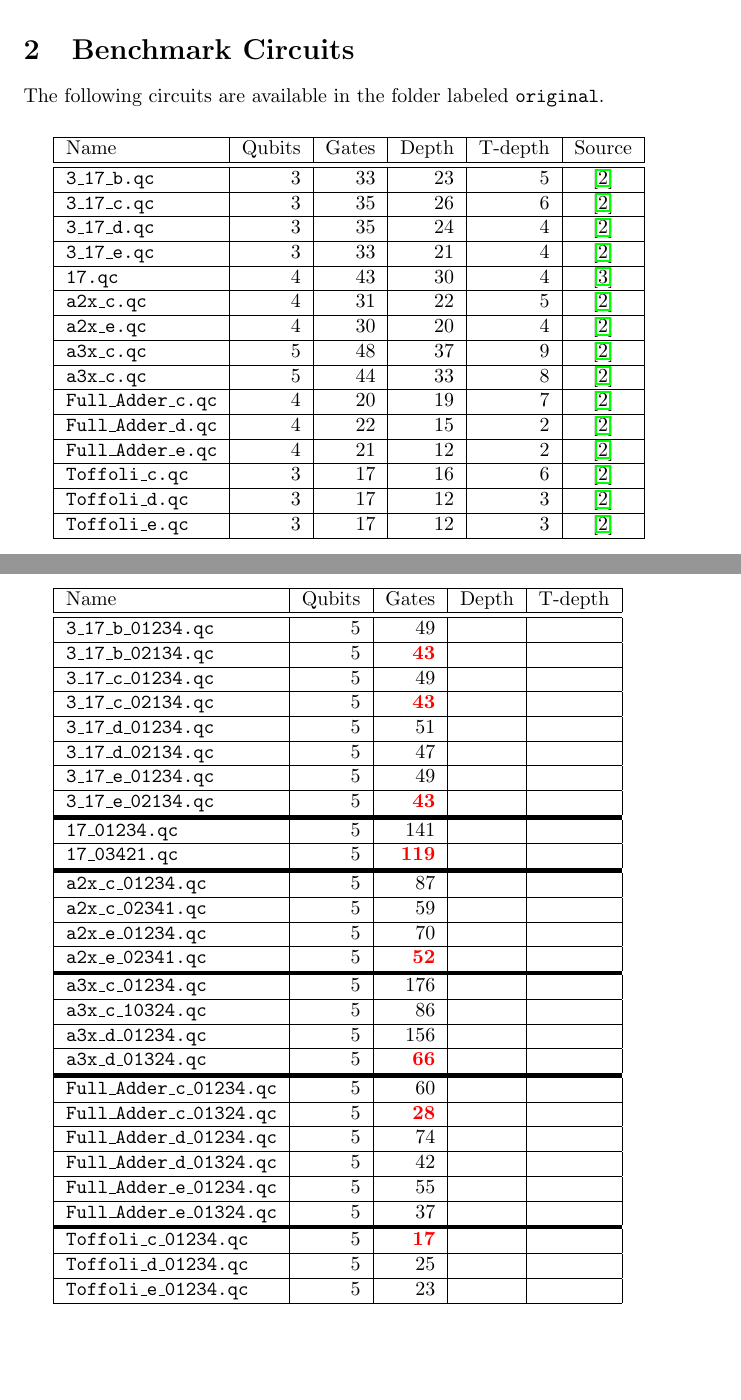
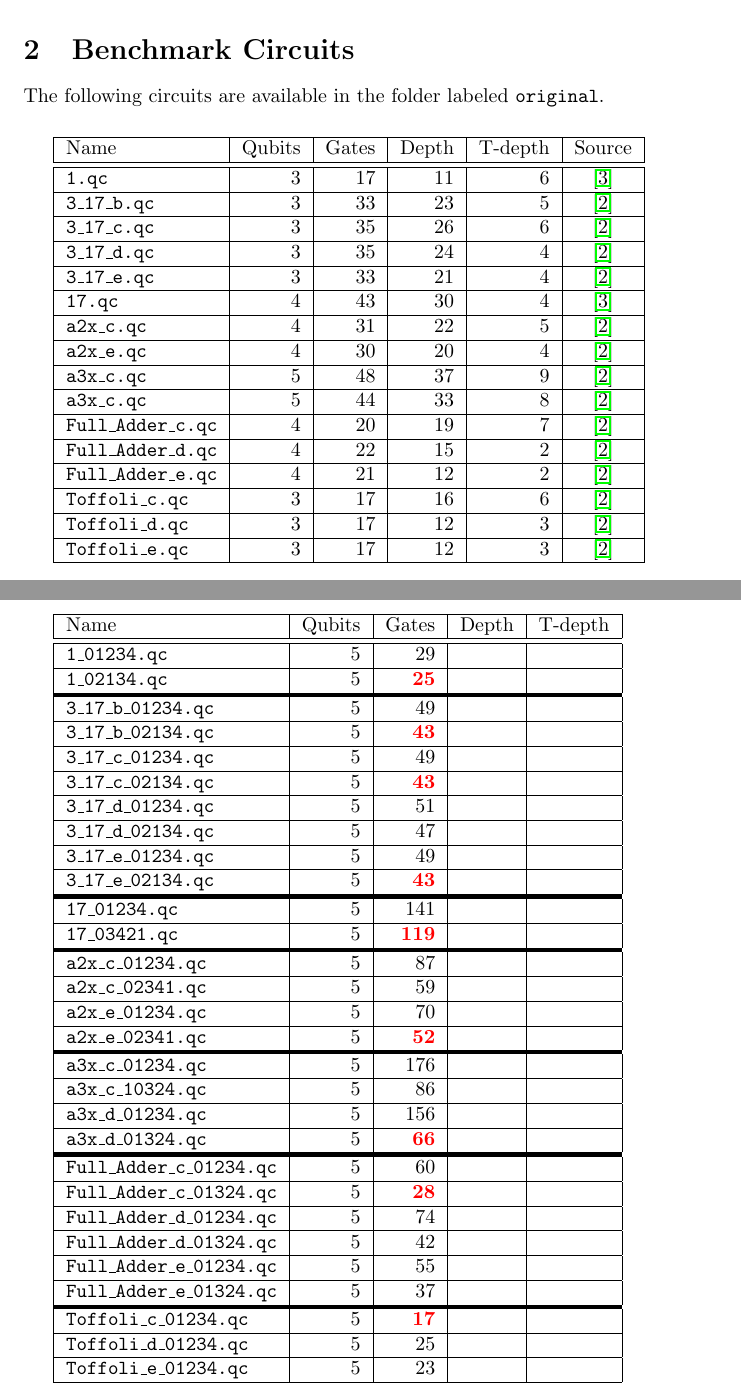
Before and after one commit to gwdueck/IBM_Q5_circuits, a LaTeX document (documentation/circ_doc.tex): two parts of pages 1 and 2 of 2 before the commit and two parts of pages 1 and 2 of 3 after it, joined at a grey line, cut so that both start at the same text, the shorter picture padded with empty space. Compiled offline with pdfLaTeX.

Commit message:
Add circuit '1'

```diff
--- a/documentation/circ_doc.tex
+++ b/documentation/circ_doc.tex
@@ -24,6 +24,8 @@ The following circuits are available in the folder labeled {\tt original}.
 \begin{tabular}{|l|r|r|r|r|c|}
    \hline
    Name & Qubits & Gates & Depth & T-depth & Source \\ \hline  \hline
+   {\tt 1.qc} & 3 & 17 & 11 & 6 & \cite{Qbench}  \\  \hline
+
     {\tt 3\_17\_b.qc} & 3 & 33 & 23 & 5 & \cite{DBLP:conf/rc/MillerSD14}  \\  \hline
     {\tt 3\_17\_c.qc} & 3 & 35 & 26 & 6 & \cite{DBLP:conf/rc/MillerSD14}  \\  \hline
     {\tt 3\_17\_d.qc} & 3 & 35 & 24 & 4 & \cite{DBLP:conf/rc/MillerSD14}  \\  \hline
@@ -57,6 +59,10 @@ The following circuits are available in the folder labeled {\tt original}.
   \begin{tabu}{|l|r|r|r|r|}
    \hline
    Name & Qubits & Gates & Depth & T-depth  \\ \hline  \hline
+  {\tt 1\_01234.qc} & 5 & 29 &  &   \\  \hline
+   {\tt 1\_02134.qc} & 5 & \bred{25} &  &   \\  \hline
+  \tabucline[2pt]{-}
+
    {\tt 3\_17\_b\_01234.qc} & 5 & 49 &  &   \\  \hline
    {\tt 3\_17\_b\_02134.qc} & 5 & \bred{43} &  &   \\  \hline
    {\tt 3\_17\_c\_01234.qc} & 5 & 49 &  &   \\  \hline
```
Also changed, not shown: documentation/circ_doc.pdf, 5 other files.
